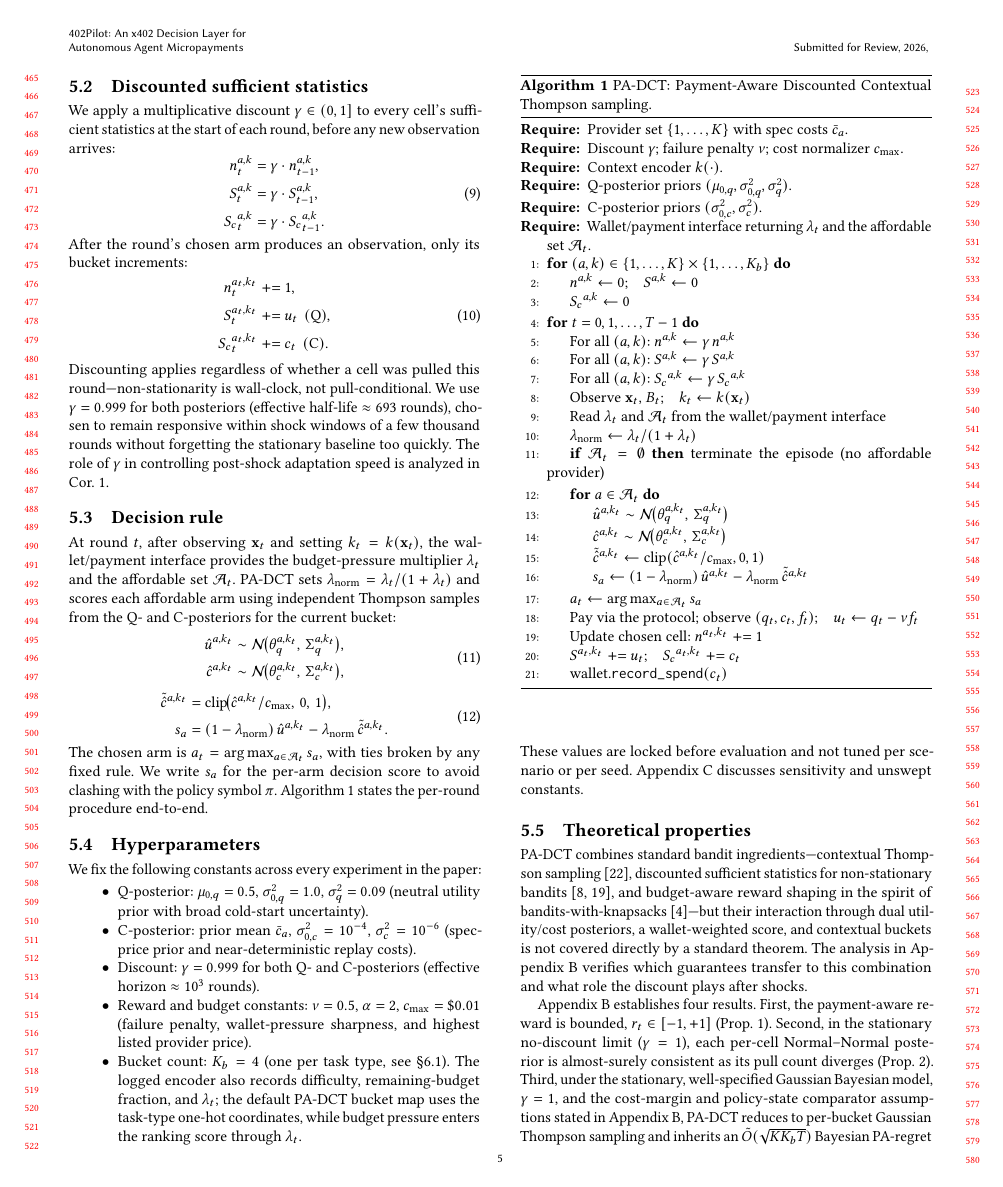
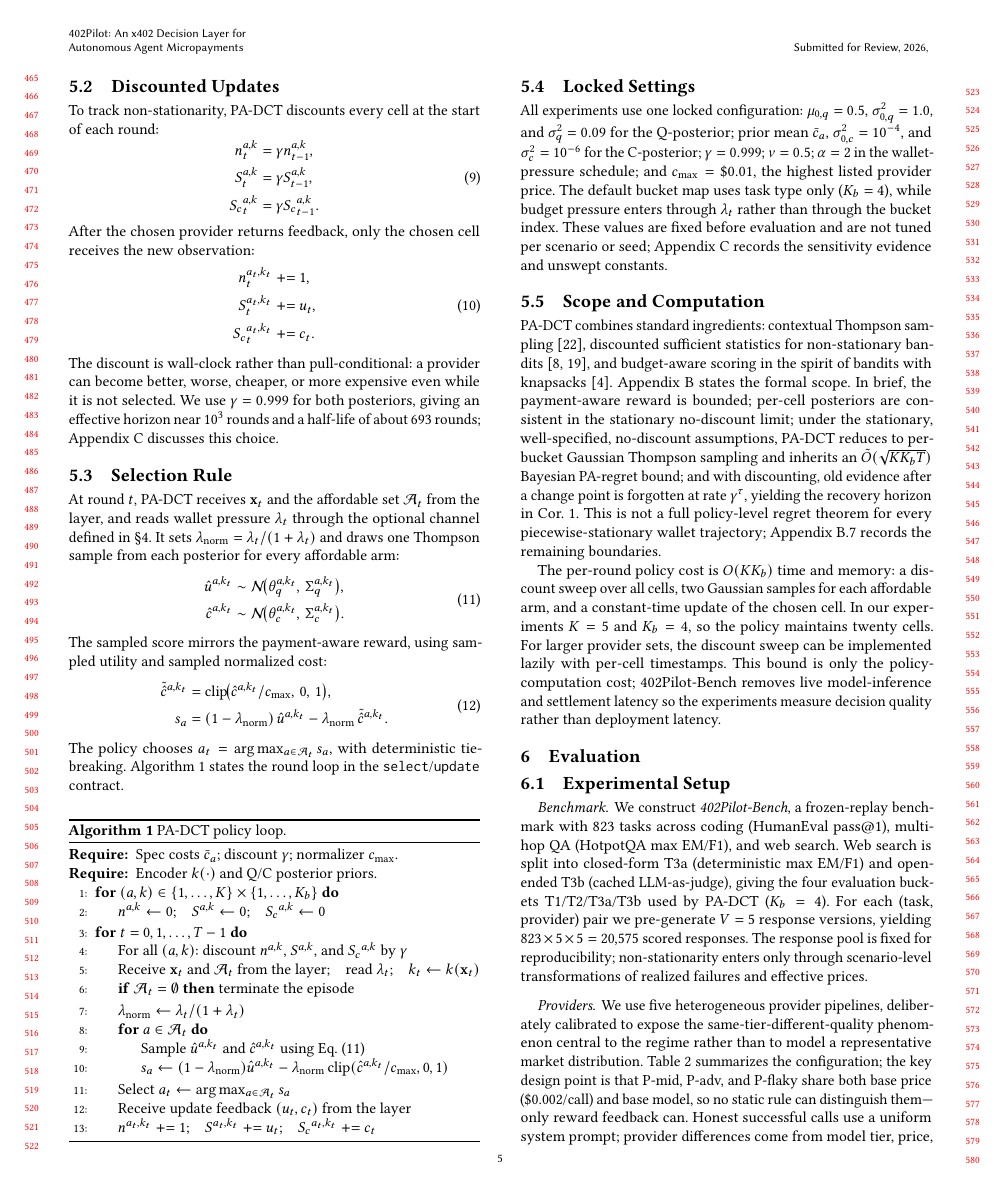
Before and after one commit to MCCodeAI/402Pilot, a LaTeX paper (paper/main.tex, which reads paper/sections/05_method.tex): page 5 of 18 before the commit and page 5 of 17 after it. Compiled offline with pdfLaTeX.

Commit message:
Streamline PA-DCT method section

```diff
--- a/paper/sections/05_method.tex
+++ b/paper/sections/05_method.tex
@@ -32,103 +31,80 @@ If realized prices were fixed and observed before selection, PA-DCT could use th
 
-\subsection{Discounted sufficient statistics}
+\subsection{Discounted Updates}
 \label{sec:method-discount}
 
-We apply a multiplicative discount $\gamma \in (0, 1]$ to every cell's sufficient statistics at the start of each round, before any new observation arrives:
+To track non-stationarity, PA-DCT discounts every cell at the start of each round:
 \begin{equation}
 \begin{aligned}
-n^{a,k}_t &= \gamma \cdot n^{a,k}_{t-1},\\
-S^{a,k}_t &= \gamma \cdot S^{a,k}_{t-1},\\
-{S_c}^{a,k}_t &= \gamma \cdot {S_c}^{a,k}_{t-1}.
+n^{a,k}_t &= \gamma n^{a,k}_{t-1},\\
+S^{a,k}_t &= \gamma S^{a,k}_{t-1},\\
+{S_c}^{a,k}_t &= \gamma {S_c}^{a,k}_{t-1}.
 \end{aligned}
 \end{equation}
-After the round's chosen arm produces an observation, only its bucket increments:
+After the chosen provider returns feedback, only the chosen cell receives the new observation:
 \begin{equation}
 \begin{aligned}
-n^{a_t, k_t}_t &\mathrel{+}= 1,\\
-S^{a_t, k_t}_t &\mathrel{+}= \ut\ \,(\text{Q}),\\
-{S_c}^{a_t, k_t}_t &\mathrel{+}= c_t\ \,(\text{C}).
+n^{a_t,k_t}_t &\mathrel{+}= 1,\\
+S^{a_t,k_t}_t &\mathrel{+}= \ut,\\
+{S_c}^{a_t,k_t}_t &\mathrel{+}= c_t.
 \end{aligned}
 \end{equation}
-Discounting applies regardless of whether a cell was pulled this round---non-stationarity is wall-clock, not pull-conditional. We use $\gamma = 0.999$ for both posteriors (effective half-life $\approx 693$ rounds), chosen to remain responsive within shock windows of a few thousand rounds without forgetting the stationary baseline too quickly. The role of $\gamma$ in controlling post-shock adaptation speed is analyzed in Cor.~\ref{cor:recovery}.
+The discount is wall-clock rather than pull-conditional: a provider can become better, worse, cheaper, or more expensive even while it is not selected. We use $\gamma=0.999$ for both posteriors, giving an effective horizon near $10^3$ rounds and a half-life of about $693$ rounds; Appendix~\ref{appendix:sensitivity} discusses this choice.
 
-\subsection{Decision rule}
+\subsection{Selection Rule}
 \label{sec:method-decision}
 
-At round $t$, after observing $\mathbf{x}_t$ and setting $k_t=k(\mathbf{x}_t)$, the wallet/payment interface provides the budget-pressure multiplier $\lambda_t$ and the affordable set $\mathcal{A}_t$. PA-DCT sets $\lamn=\lambda_t/(1+\lambda_t)$ and scores each affordable arm using independent Thompson samples from the Q- and C-posteriors for the current bucket:
+At round $t$, PA-DCT receives $\mathbf{x}_t$ and the affordable set $\mathcal{A}_t$ from the layer, and reads wallet pressure $\lambda_t$ through the optional channel defined in \S\ref{sec:layer}. It sets $\lamn=\lambda_t/(1+\lambda_t)$ and draws one Thompson sample from each posterior for every affordable arm:
 \begin{equation}
 \label{eq:padct-sample}
 \begin{aligned}
 \hatu{a}{k_t}
 &\sim \mathcal{N}\!\big(\thetaq{a}{k_t},\, \Sigmaq{a}{k_t}\big),\\
 \hatc{a}{k_t}
-&\sim \mathcal{N}\!\big(\thetac{a}{k_t},\, \Sigmac{a}{k_t}\big),
+&\sim \mathcal{N}\!\big(\thetac{a}{k_t},\, \Sigmac{a}{k_t}\big).
 \end{aligned}
 \end{equation}
+The sampled score mirrors the payment-aware reward, using sampled utility and sampled normalized cost:
 \begin{equation}
 \label{eq:padct-score}
 \begin{aligned}
 \tilde{\hat c}^{a,k_t}
-&= \mathrm{clip}\!\big(\hatc{a}{k_t}/c_{\max},\, 0,\, 1\big),\\
+&= \mathrm{clip}\!\big(\hatc{a}{k_t}/c_{\max},\,0,\,1\big),\\
 s_a
-&= (1 - \lamn)\,\hatu{a}{k_t}
+&= (1-\lamn)\,\hatu{a}{k_t}
   - \lamn\,\tilde{\hat c}^{a,k_t}.
 \end{aligned}
 \end{equation}
-The chosen arm is $a_t = \arg\max_{a \in \mathcal{A}_t} s_a$, with ties broken by any fixed rule. We write $s_a$ for the per-arm decision score to avoid clashing with the policy symbol $\pi$. Algorithm~\ref{alg:padct} states the per-round procedure end-to-end.
+The policy chooses $a_t=\arg\max_{a\in\mathcal{A}_t}s_a$, with deterministic tie-breaking. Algorithm~\ref{alg:padct} states the round loop in the \texttt{select}/\texttt{update} contract.
 
-\begin{algorithm}[t]
-\caption{PA-DCT: Payment-Aware Discounted Contextual Thompson sampling.}
+\begin{algorithm}[H]
+\caption{PA-DCT policy loop.}
 \label{alg:padct}
 \begin{algorithmic}[1]
-\Require Provider set $\{1,\ldots,K\}$ with spec costs $\bar c_a$.
-\Require Discount $\gamma$; failure penalty $\nu$; cost normalizer $c_{\max}$.
-\Require Context encoder $k(\cdot)$.
-\Require Q-posterior priors $(\mu_{0,q},\sigma^2_{0,q},\sigma^2_q)$.
-\Require C-posterior priors $(\sigma^2_{0,c},\sigma^2_c)$.
-\Require Wallet/payment interface returning $\lambda_t$ and the affordable set $\mathcal{A}_t$.
-\For{$(a, k) \in \{1,\ldots,K\} \times \{1,\ldots,K_b\}$}
-  \State $n^{a,k} \leftarrow 0$;\quad $S^{a,k} \leftarrow 0$
-  \State ${S_c}^{a,k} \leftarrow 0$
+\Require Spec costs $\bar c_a$; discount $\gamma$; normalizer $c_{\max}$.
+\Require Encoder $k(\cdot)$ and Q/C posterior priors.
+\For{$(a,k)\in\{1,\ldots,K\}\times\{1,\ldots,K_b\}$}
+  \State $n^{a,k}\leftarrow 0$;\quad $S^{a,k}\leftarrow 0$;\quad ${S_c}^{a,k}\leftarrow 0$
 \EndFor
-\For{$t = 0, 1, \ldots, T-1$}
-  \State For all $(a,k)$: $n^{a,k} \leftarrow \gamma\,n^{a,k}$
-  \State For all $(a,k)$: $S^{a,k} \leftarrow \gamma\,S^{a,k}$
-  \State For all $(a,k)$: ${S_c}^{a,k} \leftarrow \gamma\,{S_c}^{a,k}$
-  \State Observe $\mathbf{x}_t$, $B_t$;\quad $k_t \leftarrow k(\mathbf{x}_t)$
-  \State Read $\lambda_t$ and $\mathcal{A}_t$ from the wallet/payment interface
-  \State $\lamn \leftarrow \lambda_t / (1 + \lambda_t)$
-  \If{$\mathcal{A}_t = \emptyset$} terminate the episode (no affordable provider) \EndIf
-  \For{$a \in \mathcal{A}_t$}
-    \State $\hatu{a}{k_t} \sim \mathcal{N}\!\big(\thetaq{a}{k_t},\,\Sigmaq{a}{k_t}\big)$
-    \State $\hatc{a}{k_t} \sim \mathcal{N}\!\big(\thetac{a}{k_t},\,\Sigmac{a}{k_t}\big)$
-    \State $\tilde{\hat c}^{a,k_t} \leftarrow \mathrm{clip}(\hatc{a}{k_t}/c_{\max}, 0, 1)$
-    \State $s_a \leftarrow (1-\lamn)\,\hatu{a}{k_t} - \lamn\,\tilde{\hat c}^{a,k_t}$
+\For{$t=0,1,\ldots,T-1$}
+  \State For all $(a,k)$: discount $n^{a,k}$, $S^{a,k}$, and ${S_c}^{a,k}$ by $\gamma$
+  \State Receive $\mathbf{x}_t$ and $\mathcal{A}_t$ from the layer;\quad read $\lambda_t$;\quad $k_t\leftarrow k(\mathbf{x}_t)$
+  \If{$\mathcal{A}_t=\emptyset$} terminate the episode \EndIf
+  \State $\lamn\leftarrow\lambda_t/(1+\lambda_t)$
+  \For{$a\in\mathcal{A}_t$}
+    \State Sample $\hatu{a}{k_t}$ and $\hatc{a}{k_t}$ using Eq.~\eqref{eq:padct-sample}
+    \State $s_a\leftarrow(1-\lamn)\hatu{a}{k_t}-\lamn\,\mathrm{clip}(\hatc{a}{k_t}/c_{\max},0,1)$
   \EndFor
-  \State $a_t \leftarrow \arg\max_{a \in \mathcal{A}_t} s_a$
-  \State Pay via the protocol; observe $(q_t, c_t, f_t)$;\quad $\ut \leftarrow q_t - \nu f_t$
-  \State Update chosen cell: $n^{a_t,k_t} \mathrel{+}= 1$
-  \State $S^{a_t,k_t} \mathrel{+}= \ut$;\quad ${S_c}^{a_t,k_t} \mathrel{+}= c_t$
-  \State wallet.\texttt{record\_spend}$(c_t)$
+  \State Select $a_t\leftarrow\arg\max_{a\in\mathcal{A}_t}s_a$
+  \State Receive update feedback $(\ut,c_t)$ from the layer
+  \State $n^{a_t,k_t}\mathrel{+}=1$;\quad $S^{a_t,k_t}\mathrel{+}=\ut$;\quad ${S_c}^{a_t,k_t}\mathrel{+}=c_t$
 \EndFor
 \end{algorithmic}
 \end{algorithm}
 
-\subsection{Hyperparameters}
+\subsection{Locked Settings}
 \label{sec:method-hyperparams}
 
-We fix the following constants across every experiment in the paper:
-\begin{itemize}
-\item Q-posterior: $\mu_{0,q} = 0.5$, $\sigma^2_{0,q} = 1.0$, $\sigma^2_q = 0.09$ (neutral utility prior with broad cold-start uncertainty).
-\item C-posterior: prior mean $\bar c_a$, $\sigma^2_{0,c} = 10^{-4}$, $\sigma^2_c = 10^{-6}$ (spec-price prior and near-deterministic replay costs).
-\item Discount: $\gamma = 0.999$ for both Q- and C-posteriors (effective horizon $\approx 10^3$ rounds).
-\item Reward and budget constants: $\nu = 0.5$, $\alpha = 2$, $c_{\max} = \$0.01$ (failure penalty, wallet-pressure sharpness, and highest listed provider price).
-\item Bucket count: $K_b = 4$ (one per task type, see \S\ref{sec:eval-setup}). The logged encoder also records difficulty, remaining-budget fraction, and $\lambda_t$; the default PA-DCT bucket map uses the task-type one-hot coordinates, while budget pressure enters the ranking score through $\lambda_t$.
-\end{itemize}
-These values are locked before evaluation and not tuned per scenario or per seed. Appendix~\ref{appendix:sensitivity} discusses sensitivity and unswept constants.
+All experiments use one locked configuration: $\mu_{0,q}=0.5$, $\sigma^2_{0,q}=1.0$, and $\sigma^2_q=0.09$ for the Q-posterior; prior mean $\bar c_a$, $\sigma^2_{0,c}=10^{-4}$, and $\sigma^2_c=10^{-6}$ for the C-posterior; $\gamma=0.999$; $\nu=0.5$; $\alpha=2$ in the wallet-pressure schedule; and $c_{\max}=\$0.01$, the highest listed provider price. The default bucket map uses task type only ($K_b=4$), while budget pressure enters through $\lambda_t$ rather than through the bucket index. These values are fixed before evaluation and are not tuned per scenario or seed; Appendix~\ref{appendix:sensitivity} records the sensitivity evidence and unswept constants.
 
-\subsection{Theoretical properties}
+\subsection{Scope and Computation}
 \label{sec:method-theory}
-
-PA-DCT combines standard bandit ingredients---contextual Thompson sampling~\citep{russo2014learning}, discounted sufficient statistics for non-stationary bandits~\citep{garivier2011discounted,qi2023dsts}, and budget-aware reward shaping in the spirit of bandits-with-knapsacks~\citep{badanidiyuru2018bandits}---but their interaction through dual utility/cost posteriors, a wallet-weighted score, and contextual buckets is not covered directly by a standard theorem. The analysis in Appendix~\ref{appendix:proofs} verifies which guarantees transfer to this combination and what role the discount plays after shocks.
-
-Appendix~\ref{appendix:proofs} establishes four results. First, the payment-aware reward is bounded, $\rt \in [-1,+1]$ (Prop.~\ref{prop:reward-bounded}). Second, in the stationary no-discount limit ($\gamma=1$), each per-cell Normal--Normal posterior is almost-surely consistent as its pull count diverges (Prop.~\ref{prop:consistency}). Third, under the stationary, well-specified Gaussian Bayesian model, $\gamma=1$, and the cost-margin and policy-state comparator assumptions stated in Appendix~\ref{appendix:proofs}, PA-DCT reduces to per-bucket Gaussian Thompson sampling and inherits an $\tilde O(\sqrt{K K_b T})$ Bayesian PA-regret bound by reduction to Russo and Van Roy~\citep{russo2014learning} (Thm.~\ref{thm:stationary-regret}). Fourth, after an abrupt change-point of magnitude $\Delta$, the per-arm Q-posterior bias admits a closed-form bound; conditional on post-shock observations of that arm, old evidence is forgotten at rate $\gamma^\tau$, yielding the recovery horizon $\tau \geq \log(\Delta/\delta)/\log(1/\gamma)$ in the data-dominated regime (Thm.~\ref{thm:adaptation}, Cor.~\ref{cor:recovery}). For $\gamma=0.999$, this corresponds to an effective sample horizon of roughly $1/(1-\gamma)=1{,}000$ rounds, or a half-life of about $693$ rounds.
@@ -139,2 +111,5 @@ The theory should be read at this scope: the PA-regret guarantee is the stationa
 \label{sec:method-complexity}
 
+PA-DCT combines standard ingredients: contextual Thompson sampling~\citep{russo2014learning}, discounted sufficient statistics for non-stationary bandits~\citep{garivier2011discounted,qi2023dsts}, and budget-aware scoring in the spirit of bandits with knapsacks~\citep{badanidiyuru2018bandits}. Appendix~\ref{appendix:proofs} states the formal scope. In brief, the payment-aware reward is bounded; per-cell posteriors are consistent in the stationary no-discount limit; under the stationary, well-specified, no-discount assumptions, PA-DCT reduces to per-bucket Gaussian Thompson sampling and inherits an $\tilde O(\sqrt{K K_b T})$ Bayesian PA-regret bound; and with discounting, old evidence after a change point is forgotten at rate $\gamma^\tau$, yielding the recovery horizon in Cor.~\ref{cor:recovery}. This is not a full policy-level regret theorem for every piecewise-stationary wallet trajectory; Appendix~\ref{app:proof-limitations} records the remaining boundaries.
+
+The per-round policy cost is $O(KK_b)$ time and memory: a discount sweep over all cells, two Gaussian samples for each affordable arm, and a constant-time update of the chosen cell. In our experiments $K=5$ and $K_b=4$, so the policy maintains twenty cells. For larger provider sets, the discount sweep can be implemented lazily with per-cell timestamps. This bound is only the policy-computation cost; 402Pilot-Bench removes live model-inference and settlement latency so the experiments measure decision quality rather than deployment latency.
```
Also changed, not shown: paper/sections/04_layer.tex (+5 -4 lines), paper/sections/05_method.tex (24 more changed lines).
